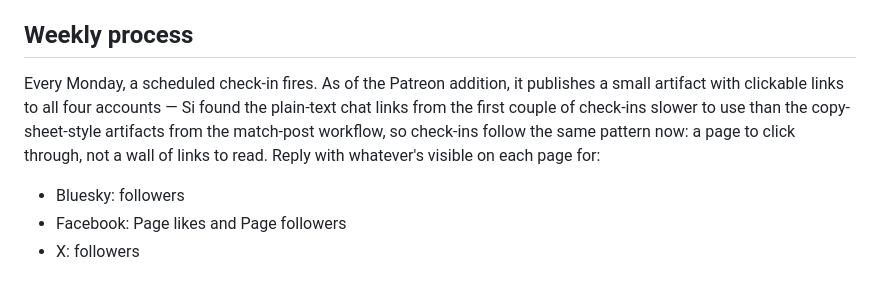
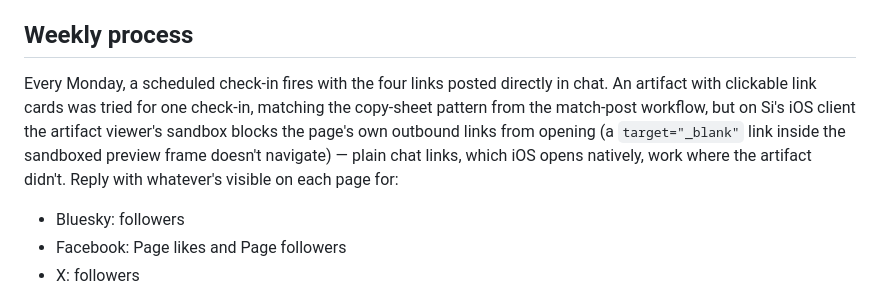
Before and after one commit to si/rams, a Markdown page: metrics/README.md, the part around the change. Drawn GitHub-style.

Commit message:
Revert weekly check-in to plain chat links, not an artifact
The clickable-link artifact tried this week doesn't work on Si's iOS
client — the artifact viewer's sandbox blocks the page's own links from
opening. Plain chat links, which iOS opens natively, are what actually
works. Updated both the process doc and the live trigger.

Co-Authored-By: Claude Sonnet 5 <noreply@anthropic.com>
Claude-Session: https://claude.ai/code/session_018fWHwRdZz8vCEvXcukjzKa

```diff
--- a/metrics/README.md
+++ b/metrics/README.md
@@ -46,12 +46,13 @@ So for now: quick manual check, logged by Claude on request.
 
 ## Weekly process
 
-Every Monday, a scheduled check-in fires. As of the Patreon addition, it
-publishes a small artifact with clickable links to all four accounts — Si
-found the plain-text chat links from the first couple of check-ins slower
-to use than the copy-sheet-style artifacts from the match-post workflow, so
-check-ins follow the same pattern now: a page to click through, not a wall
-of links to read. Reply with whatever's visible on each page for:
+Every Monday, a scheduled check-in fires with the four links posted directly
+in chat. An artifact with clickable link cards was tried for one check-in,
+matching the copy-sheet pattern from the match-post workflow, but on Si's
+iOS client the artifact viewer's sandbox blocks the page's own outbound
+links from opening (a `target="_blank"` link inside the sandboxed preview
+frame doesn't navigate) — plain chat links, which iOS opens natively, work
+where the artifact didn't. Reply with whatever's visible on each page for:
 
 - Bluesky: followers
 - Facebook: Page likes and Page followers
```
